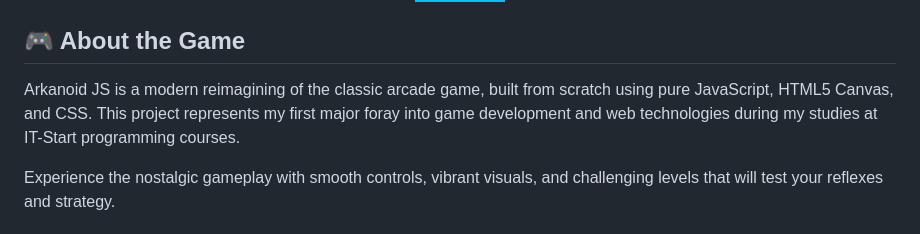
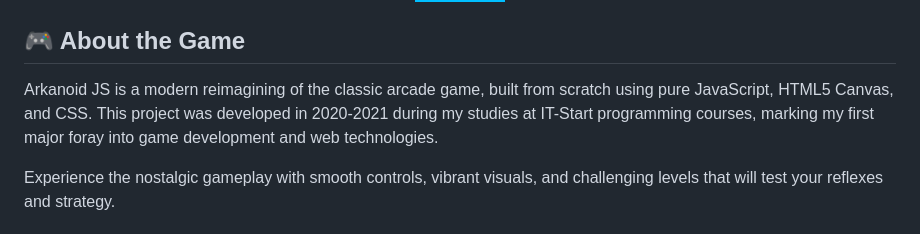
Before and after one commit to ArchieDev242/arcanoid_js, a Markdown page: README.md, the part around the change. GitHub-like rendering; badges without logos.

Commit message:
update readme :3

```diff
--- a/README.md
+++ b/README.md
@@ -13,7 +13,7 @@
 
 ## 🎮 About the Game
 
-Arkanoid JS is a modern reimagining of the classic arcade game, built from scratch using pure JavaScript, HTML5 Canvas, and CSS. This project represents my first major foray into game development and web technologies during my studies at IT-Start programming courses.
+Arkanoid JS is a modern reimagining of the classic arcade game, built from scratch using pure JavaScript, HTML5 Canvas, and CSS. This project was developed in 2020-2021 during my studies at IT-Start programming courses, marking my first major foray into game development and web technologies.
 
 Experience the nostalgic gameplay with smooth controls, vibrant visuals, and challenging levels that will test your reflexes and strategy.
 
```
